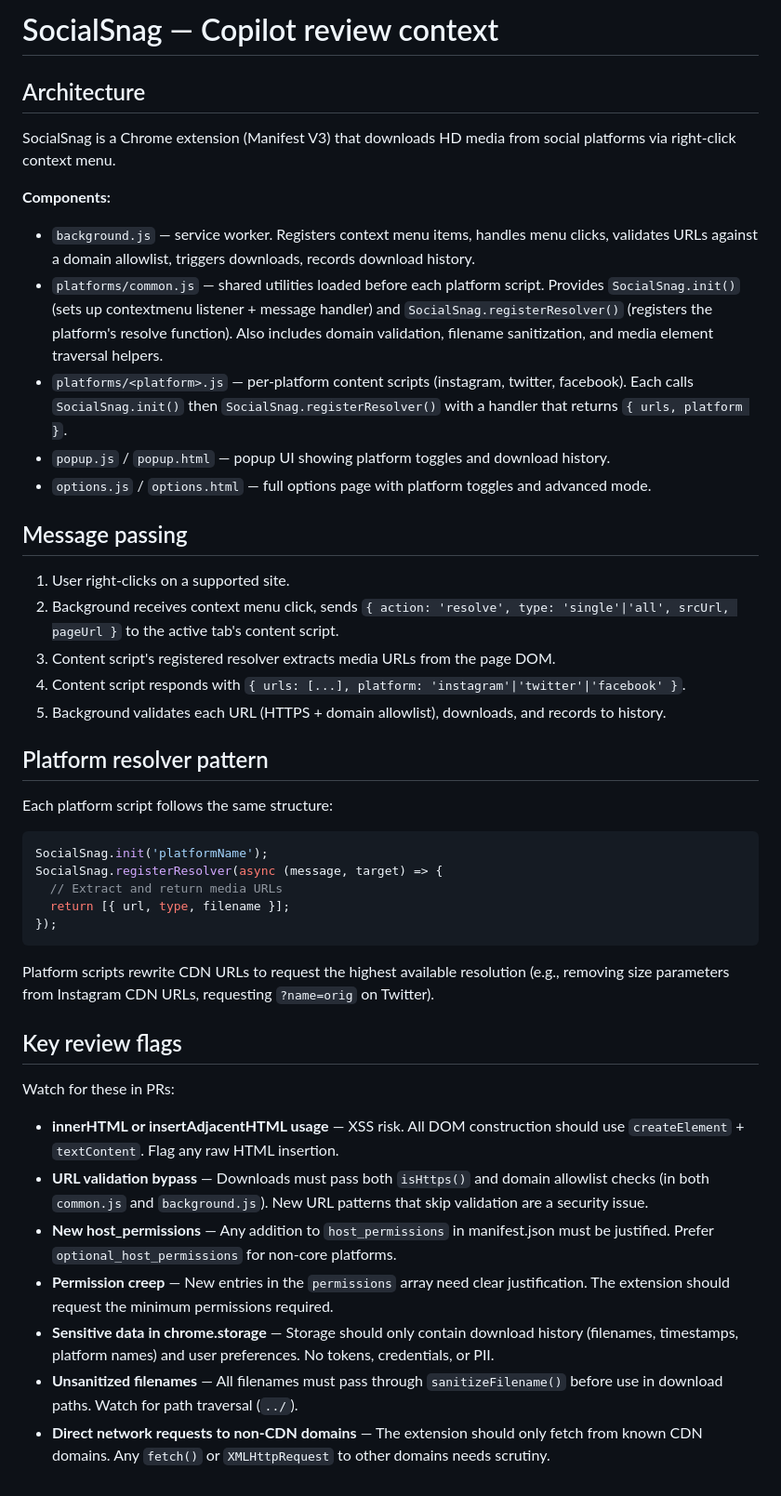
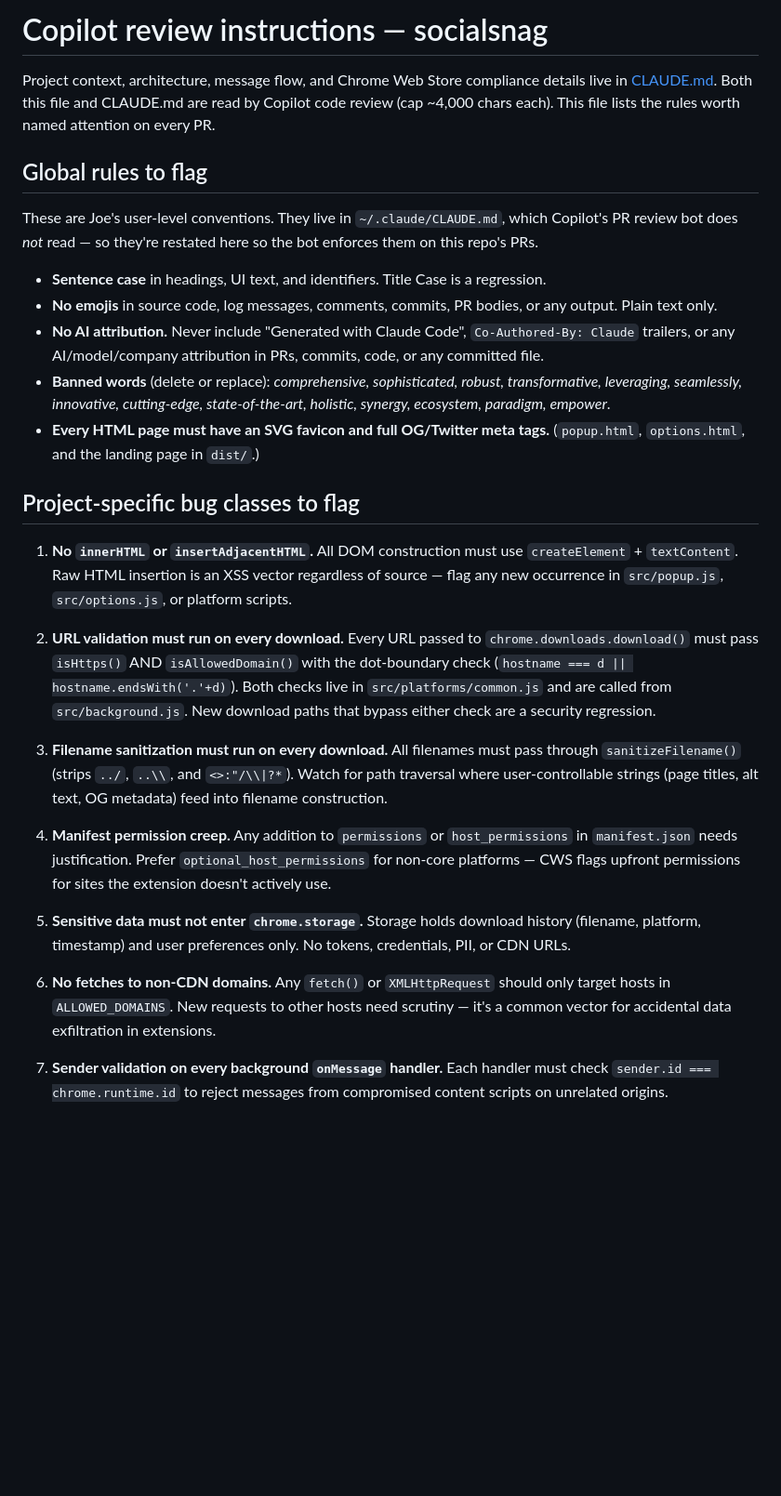
Before and after one commit to jamditis/socialsnag, a Markdown page: .github/copilot-instructions.md, the part around the change. Shown at 93% size. GitHub-like rendering; blank space fills up the shorter version.

Commit message:
Narrow copilot-instructions.md and restate Joe's globals
Two changes vs the original 47-line file:

1. Remove the 30 lines of architecture / message flow / platform
   resolver pattern restatement — that's all in CLAUDE.md, which
   Copilot's PR review bot also reads (cap ~4,000 chars per file).
   Keeping a parallel copy here is drift surface with no leverage.

2. Add a "Global rules to flag" section restating Joe's user-level
   conventions (no emojis, no AI attribution, sentence case, banned
   words, SVG favicon + OG meta on HTML pages). Copilot does NOT
   read ~/.claude/CLAUDE.md, so the bot can only enforce these
   rules if they're present in this file.

What stays: 7 chrome-extension security bug classes (innerHTML/XSS,
URL validation, filename sanitization, permission creep, chrome.storage
hygiene, non-CDN fetches, sender validation on background handlers).

````diff
--- a/.github/copilot-instructions.md
+++ b/.github/copilot-instructions.md
@@ -1,47 +1,29 @@
-# SocialSnag — Copilot review context
+# Copilot review instructions — socialsnag
 
-## Architecture
+Project context, architecture, message flow, and Chrome Web Store compliance details live in [CLAUDE.md](../CLAUDE.md). Both this file and CLAUDE.md are read by Copilot code review (cap ~4,000 chars each). This file lists the rules worth named attention on every PR.
 
-SocialSnag is a Chrome extension (Manifest V3) that downloads HD media from social platforms via right-click context menu.
+## Global rules to flag
 
-**Components:**
+These are Joe's user-level conventions. They live in `~/.claude/CLAUDE.md`, which Copilot's PR review bot does *not* read — so they're restated here so the bot enforces them on this repo's PRs.
 
-- `background.js` — service worker. Registers context menu items, handles menu clicks, validates URLs against a domain allowlist, triggers downloads, records download history.
-- `platforms/common.js` — shared utilities loaded before each platform script. Provides `SocialSnag.init()` (sets up contextmenu listener + message handler) and `SocialSnag.registerResolver()` (registers the platform's resolve function). Also includes domain validation, filename sanitization, and media element traversal helpers.
-- `platforms/<platform>.js` — per-platform content scripts (instagram, twitter, facebook). Each calls `SocialSnag.init()` then `SocialSnag.registerResolver()` with a handler that returns `{ urls, platform }`.
-- `popup.js` / `popup.html` — popup UI showing platform toggles and download history.
-- `options.js` / `options.html` — full options page with platform toggles and advanced mode.
+- **Sentence case** in headings, UI text, and identifiers. Title Case is a regression.
+- **No emojis** in source code, log messages, comments, commits, PR bodies, or any output. Plain text only.
+- **No AI attribution.** Never include "Generated with Claude Code", `Co-Authored-By: Claude` trailers, or any AI/model/company attribution in PRs, commits, code, or any committed file.
+- **Banned words** (delete or replace): *comprehensive, sophisticated, robust, transformative, leveraging, seamlessly, innovative, cutting-edge, state-of-the-art, holistic, synergy, ecosystem, paradigm, empower*.
+- **Every HTML page must have an SVG favicon and full OG/Twitter meta tags.** (`popup.html`, `options.html`, and the landing page in `dist/`.)
 
-## Message passing
+## Project-specific bug classes to flag
 
-1. User right-clicks on a supported site.
-2. Background receives context menu click, sends `{ action: 'resolve', type: 'single'|'all', srcUrl, pageUrl }` to the active tab's content script.
-3. Content script's registered resolver extracts media URLs from the page DOM.
-4. Content script responds with `{ urls: [...], platform: 'instagram'|'twitter'|'facebook' }`.
-5. Background validates each URL (HTTPS + domain allowlist), downloads, and records to history.
+1. **No `innerHTML` or `insertAdjacentHTML`.** All DOM construction must use `createElement` + `textContent`. Raw HTML insertion is an XSS vector regardless of source — flag any new occurrence in `src/popup.js`, `src/options.js`, or platform scripts.
 
-## Platform resolver pattern
+2. **URL validation must run on every download.** Every URL passed to `chrome.downloads.download()` must pass `isHttps()` AND `isAllowedDomain()` with the dot-boundary check (`hostname === d || hostname.endsWith('.'+d)`). Both checks live in `src/platforms/common.js` and are called from `src/background.js`. New download paths that bypass either check are a security regression.
 
-Each platform script follows the same structure:
+3. **Filename sanitization must run on every download.** All filenames must pass through `sanitizeFilename()` (strips `../`, `..\\`, and `<>:"/\\|?*`). Watch for path traversal where user-controllable strings (page titles, alt text, OG metadata) feed into filename construction.
 
-```js
-SocialSnag.init('platformName');
-SocialSnag.registerResolver(async (message, target) => {
-  // Extract and return media URLs
-  return [{ url, type, filename }];
-});
-```
+4. **Manifest permission creep.** Any addition to `permissions` or `host_permissions` in `manifest.json` needs justification. Prefer `optional_host_permissions` for non-core platforms — CWS flags upfront permissions for sites the extension doesn't actively use.
 
-Platform scripts rewrite CDN URLs to request the highest available resolution (e.g., removing size parameters from Instagram CDN URLs, requesting `?name=orig` on Twitter).
+5. **Sensitive data must not enter `chrome.storage`.** Storage holds download history (filename, platform, timestamp) and user preferences only. No tokens, credentials, PII, or CDN URLs.
 
-## Key review flags
+6. **No fetches to non-CDN domains.** Any `fetch()` or `XMLHttpRequest` should only target hosts in `ALLOWED_DOMAINS`. New requests to other hosts need scrutiny — it's a common vector for accidental data exfiltration in extensions.
 
-Watch for these in PRs:
-
-- **innerHTML or insertAdjacentHTML usage** — XSS risk. All DOM construction should use `createElement` + `textContent`. Flag any raw HTML insertion.
-- **URL validation bypass** — Downloads must pass both `isHttps()` and domain allowlist checks (in both `common.js` and `background.js`). New URL patterns that skip validation are a security issue.
-- **New host_permissions** — Any addition to `host_permissions` in manifest.json must be justified. Prefer `optional_host_permissions` for non-core platforms.
-- **Permission creep** — New entries in the `permissions` array need clear justification. The extension should request the minimum permissions required.
-- **Sensitive data in chrome.storage** — Storage should only contain download history (filenames, timestamps, platform names) and user preferences. No tokens, credentials, or PII.
-- **Unsanitized filenames** — All filenames must pass through `sanitizeFilename()` before use in download paths. Watch for path traversal (`../`).
-- **Direct network requests to non-CDN domains** — The extension should only fetch from known CDN domains. Any `fetch()` or `XMLHttpRequest` to other domains needs scrutiny.
+7. **Sender validation on every background `onMessage` handler.** Each handler must check `sender.id === chrome.runtime.id` to reject messages from compromised content scripts on unrelated origins.
````
